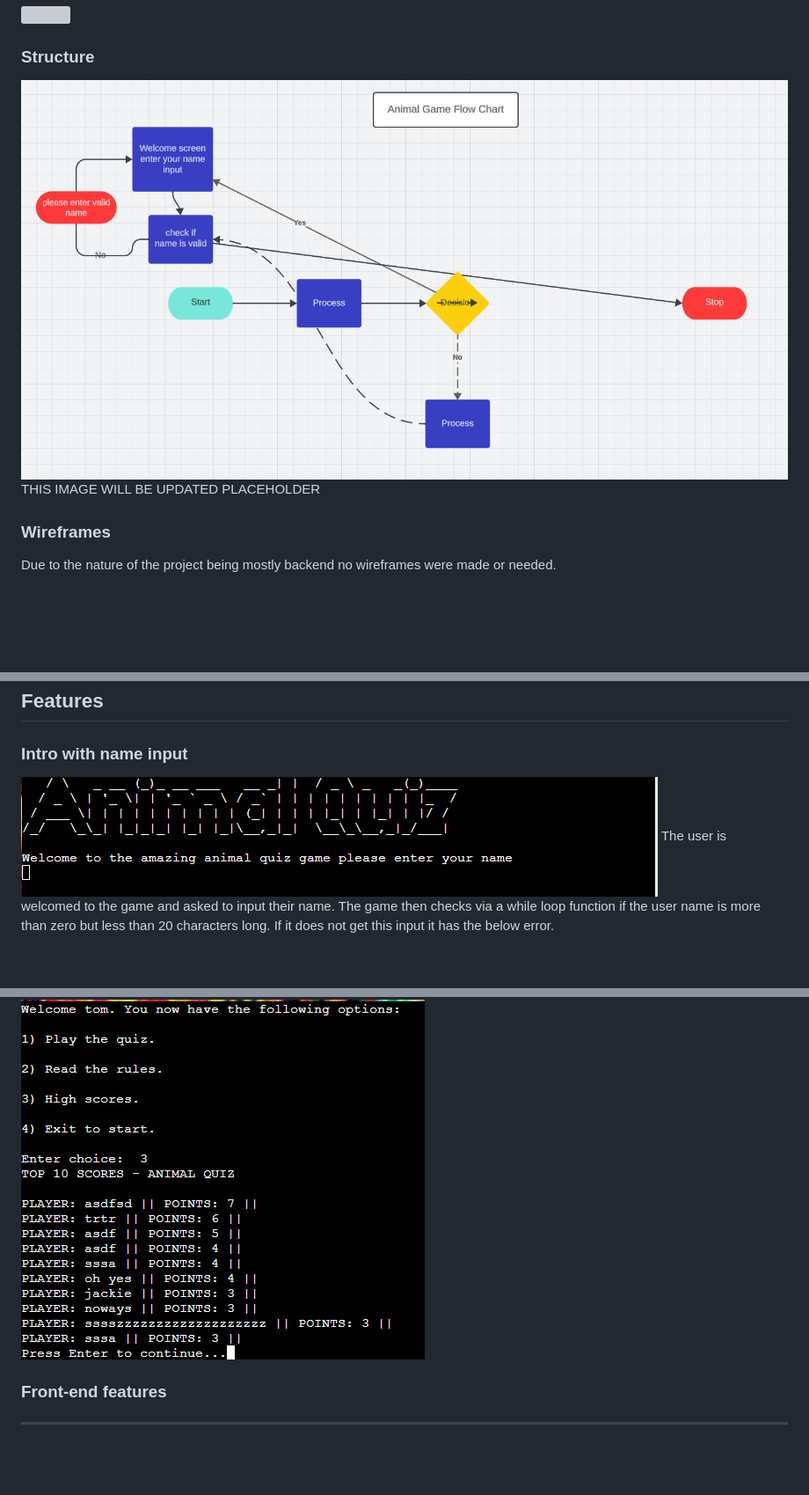
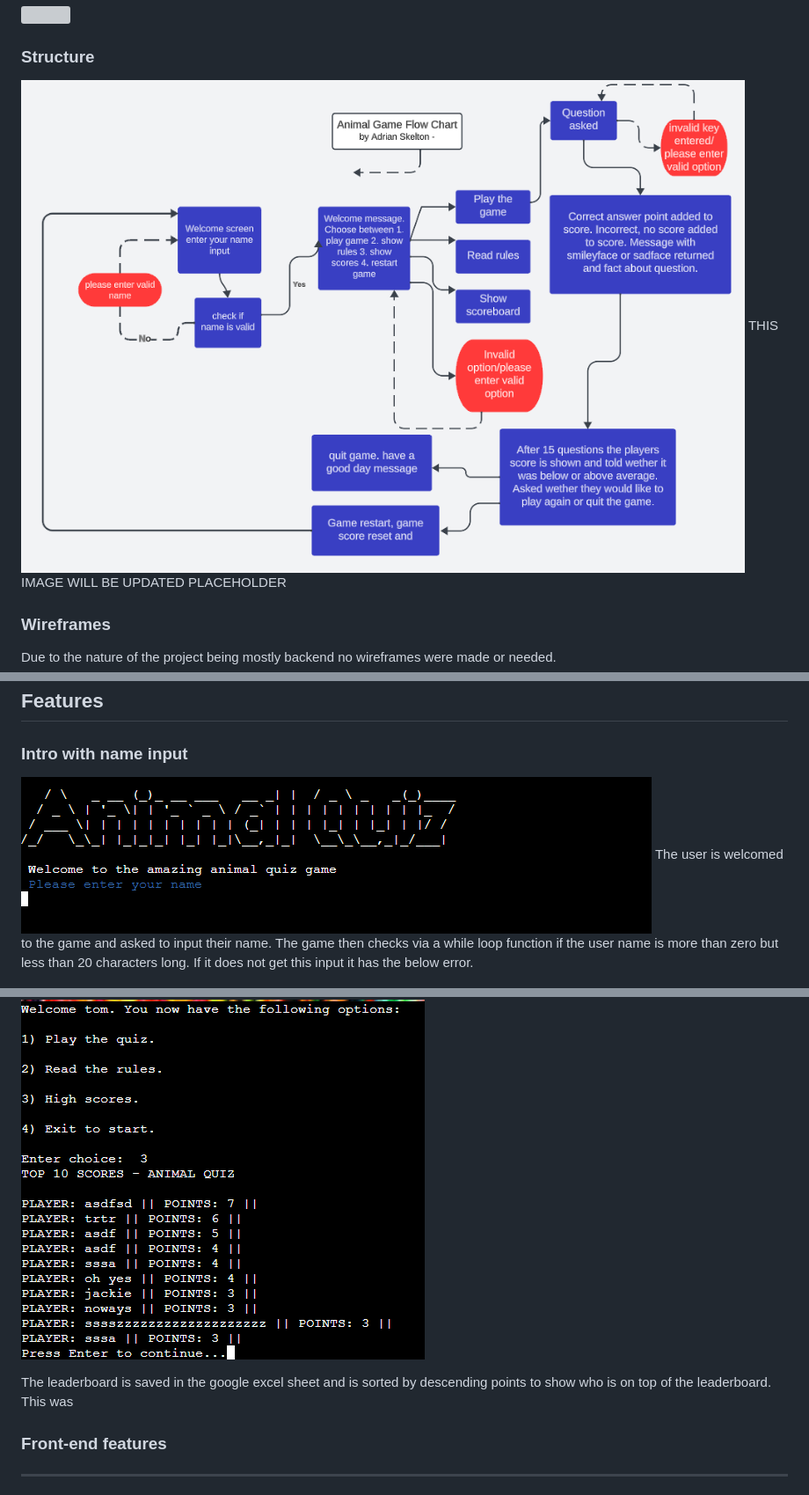
Before and after one commit to adrianskelton/project3, a Markdown page: README.md, 3 parts joined by grey strips. Shown: that part at 88% size. GitHub-like rendering; pictures changed too: assets/images/readme_images/flow_chart.png, assets/images/readme_images/screenshot_start.png; blank space fills up the shorter version; grey boxes are pictures that could not be loaded.

Commit message:
add flowchart update image in readme and more screenshots

```diff
--- a/README.md
+++ b/README.md
@@ -153,6 +158,8 @@ Once the name is correctly entered the player is given four choices.
 
 ![](assets/images/readme_images/screenshot_highscores.png)
 
+The leaderboard is saved in the google excel sheet and is sorted by descending points to show who is on top of the leaderboard.
+This was
 
 
 ### **Front-end features**
```
Also changed, not shown: other parts of README.md (+9 -4 lines), assets/images/readme_images/screenshot_linter.png (added), assets/images/readme_images/screenshot_options_incorrect.png, 1 other file.
